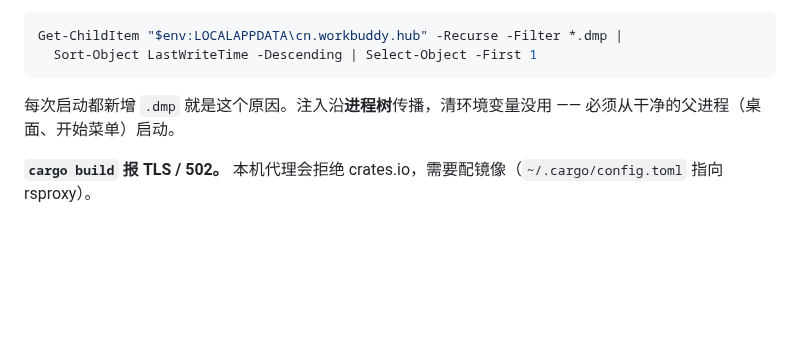
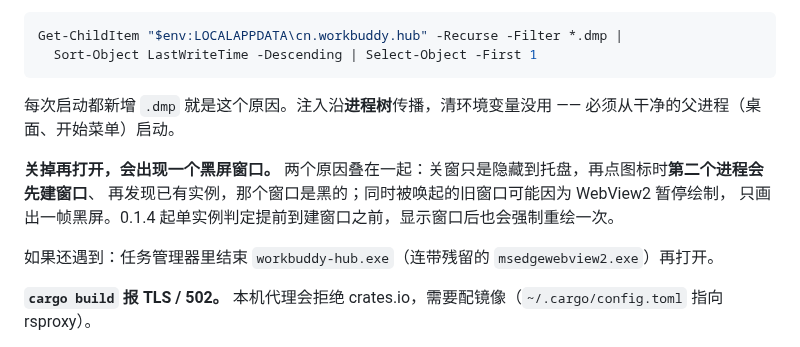
Before and after one commit to ddGuo/workbuddy-hub, a Markdown page: README.md, the part around the change. Rendered like a GitHub page; blank space fills up the shorter version.

```diff
--- a/README.md
+++ b/README.md
@@ -349,6 +349,13 @@ Get-ChildItem "$env:LOCALAPPDATA\cn.workbuddy.hub" -Recurse -Filter *.dmp |
 每次启动都新增 `.dmp` 就是这个原因。注入沿**进程树**传播，清环境变量没用 ——
 必须从干净的父进程（桌面、开始菜单）启动。
 
+**关掉再打开，会出现一个黑屏窗口。**
+两个原因叠在一起：关窗只是隐藏到托盘，再点图标时**第二个进程会先建窗口**、
+再发现已有实例，那个窗口是黑的；同时被唤起的旧窗口可能因为 WebView2 暂停绘制，
+只画出一帧黑屏。0.1.4 起单实例判定提前到建窗口之前，显示窗口后也会强制重绘一次。
+
+如果还遇到：任务管理器里结束 `workbuddy-hub.exe`（连带残留的 `msedgewebview2.exe`）再打开。
+
 **`cargo build` 报 TLS / 502。**
 本机代理会拒绝 crates.io，需要配镜像（`~/.cargo/config.toml` 指向 rsproxy）。
 
```
Also changed, not shown: README.en.md (+10 -0 lines), docs/video/workbuddy-hub-promo-cover.jpg (added), 10 other files.
